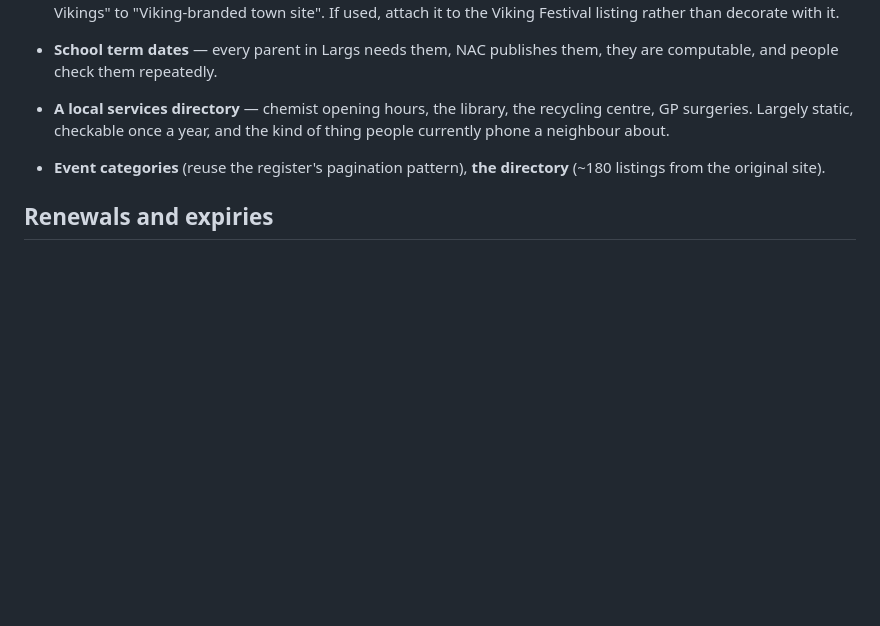
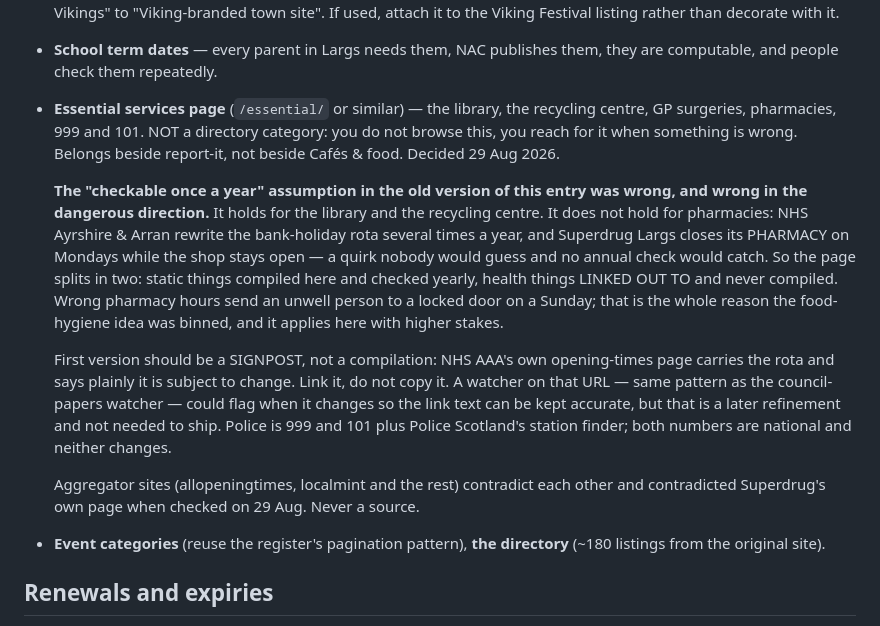
Before and after one commit to 5f7w76c6y6-source/largs-org, a Markdown page: TODO-largs.md, the part around the change. Rendered like a GitHub page; blank space fills up the shorter version.

Commit message:
TODO: essential services page specified; correct the pharmacy staleness assumption

```diff
--- a/TODO-largs.md
+++ b/TODO-largs.md
@@ -391,9 +391,33 @@ reasoning is recorded so it does not have to be rediscovered.
   used, attach it to the Viking Festival listing rather than decorate with it.
 - **School term dates** — every parent in Largs needs them, NAC publishes them,
   they are computable, and people check them repeatedly.
-- **A local services directory** — chemist opening hours, the library, the
-  recycling centre, GP surgeries. Largely static, checkable once a year, and
-  the kind of thing people currently phone a neighbour about.
+- **Essential services page** (`/essential/` or similar) — the library, the
+  recycling centre, GP surgeries, pharmacies, 999 and 101. NOT a directory
+  category: you do not browse this, you reach for it when something is wrong.
+  Belongs beside report-it, not beside Cafés & food. Decided 29 Aug 2026.
+
+  **The "checkable once a year" assumption in the old version of this entry
+  was wrong, and wrong in the dangerous direction.** It holds for the library
+  and the recycling centre. It does not hold for pharmacies: NHS Ayrshire &
+  Arran rewrite the bank-holiday rota several times a year, and Superdrug
+  Largs closes its PHARMACY on Mondays while the shop stays open — a quirk
+  nobody would guess and no annual check would catch. So the page splits in
+  two: static things compiled here and checked yearly, health things LINKED
+  OUT TO and never compiled. Wrong pharmacy hours send an unwell person to a
+  locked door on a Sunday; that is the whole reason the food-hygiene idea was
+  binned, and it applies here with higher stakes.
+
+  First version should be a SIGNPOST, not a compilation: NHS AAA's own
+  opening-times page carries the rota and says plainly it is subject to
+  change. Link it, do not copy it. A watcher on that URL — same pattern as
+  the council-papers watcher — could flag when it changes so the link text
+  can be kept accurate, but that is a later refinement and not needed to
+  ship. Police is 999 and 101 plus Police Scotland's station finder; both
+  numbers are national and neither changes.
+
+  Aggregator sites (allopeningtimes, localmint and the rest) contradict each
+  other and contradicted Superdrug's own page when checked on 29 Aug. Never
+  a source.
 - **Event categories** (reuse the register's pagination pattern), **the
   directory** (~180 listings from the original site).
 
```
